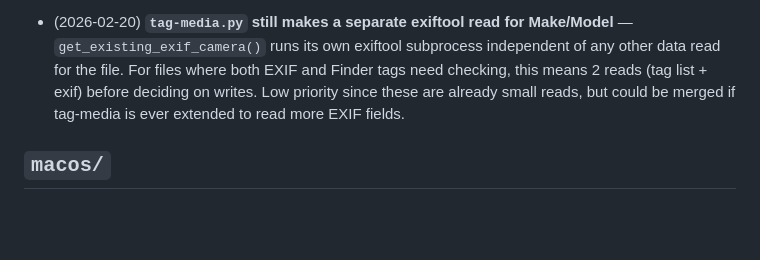
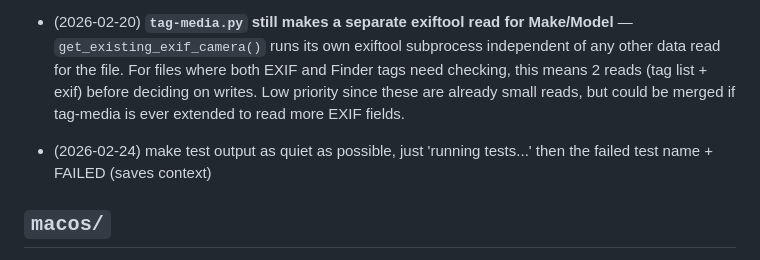
Before and after one commit to brokenalarms/jetlag, a Markdown page: TODO.md, the part around the change. Rendered like a GitHub page; blank space fills up the shorter version.

Commit message:
Add TODO for quieting test output
Added a new TODO item to make test output quieter.

```diff
--- a/TODO.md
+++ b/TODO.md
@@ -3,6 +3,7 @@
 - (2026-02-24) **Replace conftest auto-skip with explicit decorators** — the source-inspection skip mechanism is opaque and misses indirect macOS dependencies. Replace with explicit `@pytest.mark.skipif` on each macOS-only class. Full plan: [todos/improve-platform-based-test-skipping.md](todos/improve-platform-based-test-skipping.md)
 
 - (2026-02-20) **`tag-media.py` still makes a separate exiftool read for Make/Model** — `get_existing_exif_camera()` runs its own exiftool subprocess independent of any other data read for the file. For files where both EXIF and Finder tags need checking, this means 2 reads (tag list + exif) before deciding on writes. Low priority since these are already small reads, but could be merged if tag-media is ever extended to read more EXIF fields.
+- (2026-02-24) make test output as quiet as possible, just 'running tests...' then the failed test name + FAILED (saves context)
 
 ## `macos/`
 
```
